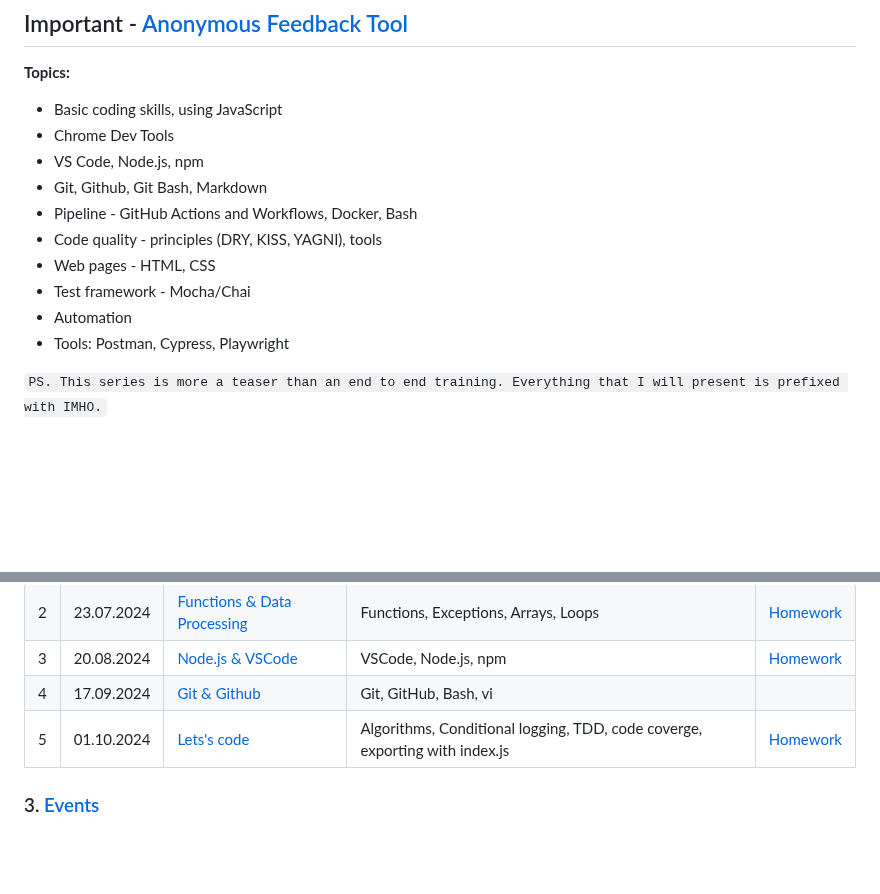
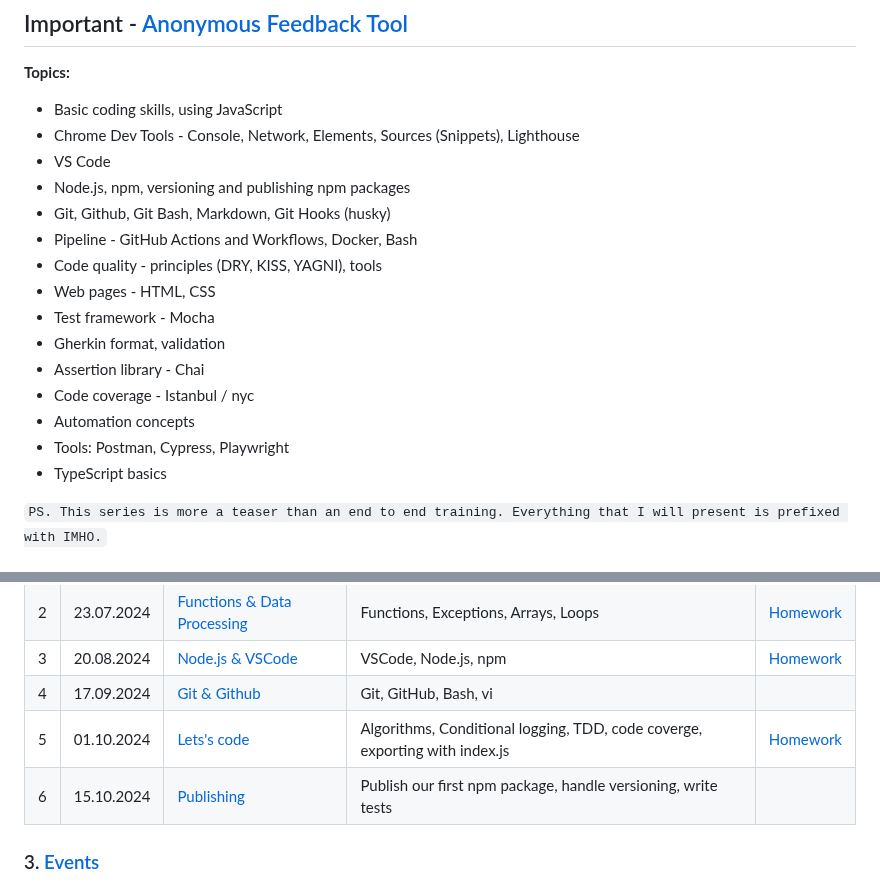
Before and after one commit to danrusu/js-for-testers, a Markdown page: README.md, 2 parts joined by grey strips. GitHub-like rendering; blank space fills up the shorter version.

```diff
--- a/README.md
+++ b/README.md
@@ -14,15 +14,20 @@
 **Topics:**
 
 - Basic coding skills, using JavaScript
-- Chrome Dev Tools
-- VS Code, Node.js, npm
-- Git, Github, Git Bash, Markdown
+- Chrome Dev Tools - Console, Network, Elements, Sources (Snippets), Lighthouse
+- VS Code
+- Node.js, npm, versioning and publishing npm packages
+- Git, Github, Git Bash, Markdown, Git Hooks (husky)
 - Pipeline - GitHub Actions and Workflows, Docker, Bash
 - Code quality - principles (DRY, KISS, YAGNI), tools
 - Web pages - HTML, CSS
-- Test framework - Mocha/Chai
-- Automation
+- Test framework - Mocha
+- Gherkin format, validation
+- Assertion library - Chai
+- Code coverage - Istanbul / nyc
+- Automation concepts
 - Tools: Postman, Cypress, Playwright
+- TypeScript basics
 
 `PS. This series is more a teaser than an end to end training. Everything that I will present is prefixed with IMHO.`
 
@@ -42,6 +47,7 @@
 | 3   | 20.08.2024 | [Node.js & VSCode](./sessions/session3.md)            | VSCode, Node.js, npm                                                        | [Homework](./sessions/session3.md#4-homework) |
 | 4   | 17.09.2024 | [Git & Github](./sessions/session4.md)                | Git, GitHub, Bash, vi                                                       |                                               |
 | 5   | 01.10.2024 | [Lets's code](./sessions/session5.md)                 | Algorithms, Conditional logging, TDD, code coverge, exporting with index.js | [Homework](./sessions/session5.md#7-homework) |
+| 6   | 15.10.2024 | [Publishing](./sessions/session6.md)                  | Publish our first npm package, handle versioning, write tests               |                                               |
 
 ### 3. [Events](./events.md)
 
```
